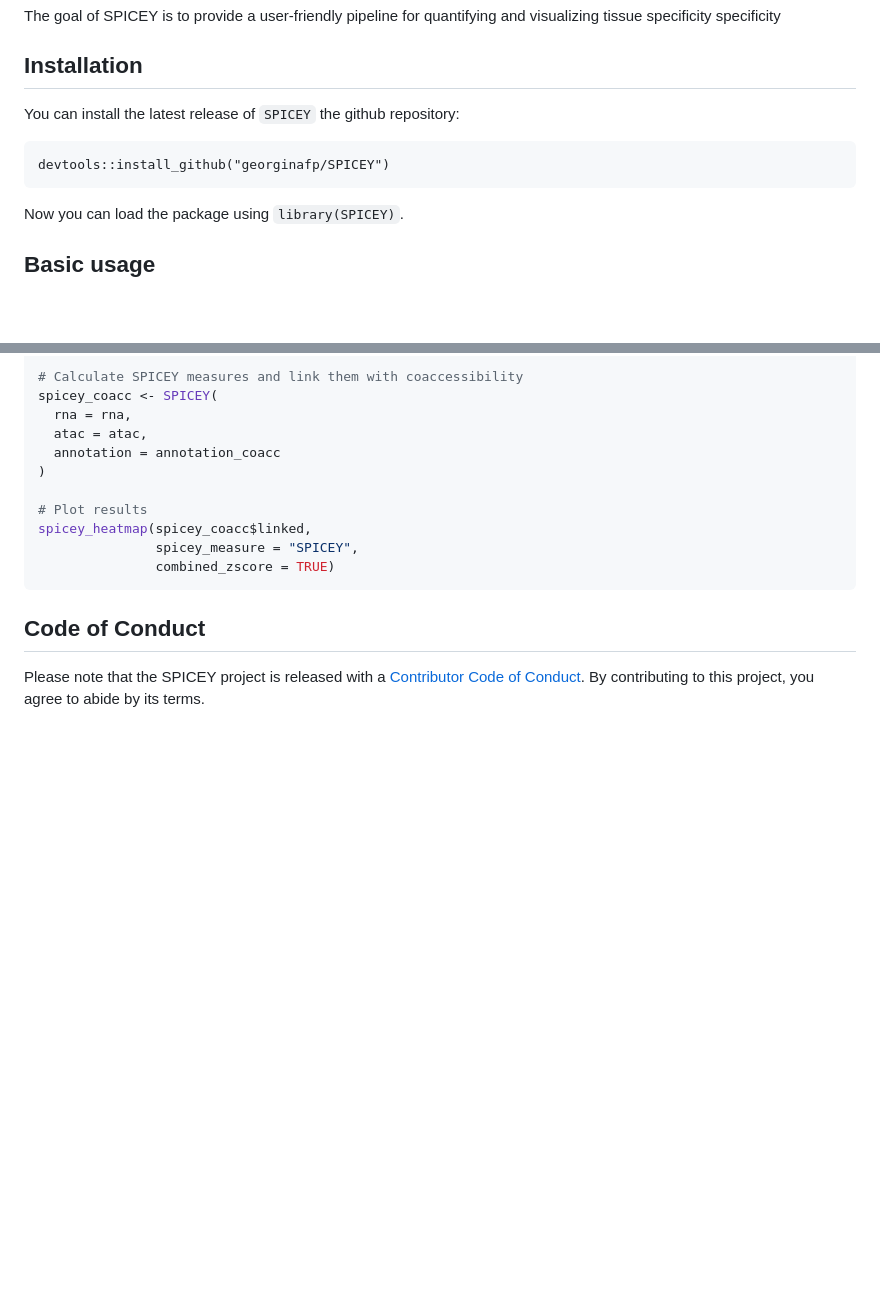
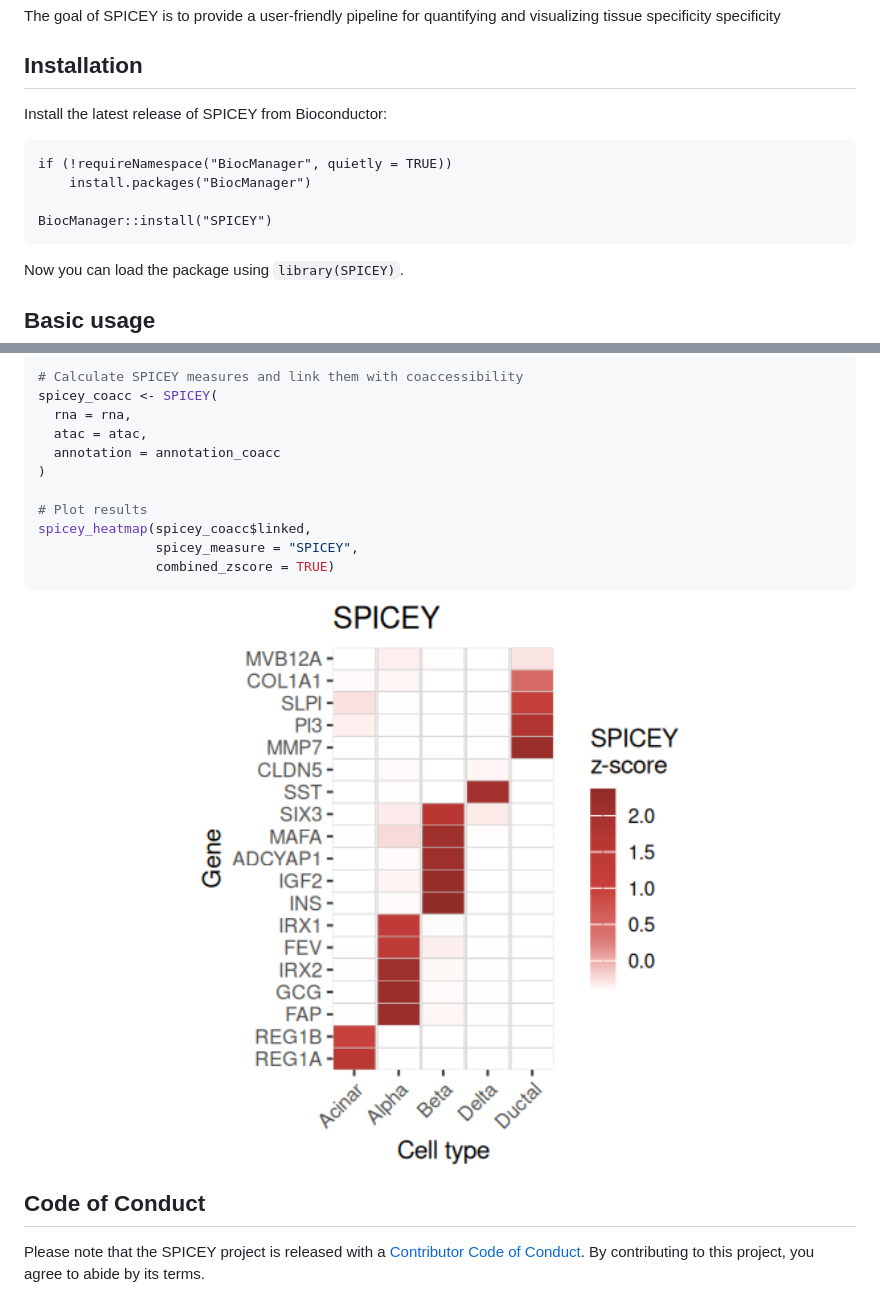
Before and after one commit to georginafp/SPICEY, a Markdown page: README.md, 2 parts joined by grey strips. GitHub-like rendering; pictures changed too: man/figures/README-SPICEY_combined_plot.png (added); blank space fills up the shorter version.

````diff
--- a/README.md
+++ b/README.md
@@ -15,10 +15,13 @@ The goal of SPICEY is to provide a user-friendly pipeline for quantifying and vi
 
 ## Installation
 
-You can install the latest release of `SPICEY` the github repository:
+Install the latest release of SPICEY from Bioconductor:
 
-```
-devtools::install_github("georginafp/SPICEY")
+```{r install, eval=FALSE, echo=TRUE}
+if (!requireNamespace("BiocManager", quietly = TRUE))
+    install.packages("BiocManager")
+
+BiocManager::install("SPICEY")
 ```
 
 Now you can load the package using `library(SPICEY)`.
@@ -61,6 +64,8 @@ spicey_heatmap(spicey_coacc$linked,
                combined_zscore = TRUE)
 ```
 
+<img src="man/figures/README-SPICEY_combined_plot.png" width="100%" />
+
 ## Code of Conduct
 
 Please note that the SPICEY project is released with a [Contributor Code of Conduct](https://contributor-covenant.org/version/2/0/CODE_OF_CONDUCT.html). By contributing to this project, you agree to abide by its terms.
````
Also changed, not shown: 18 other files.
